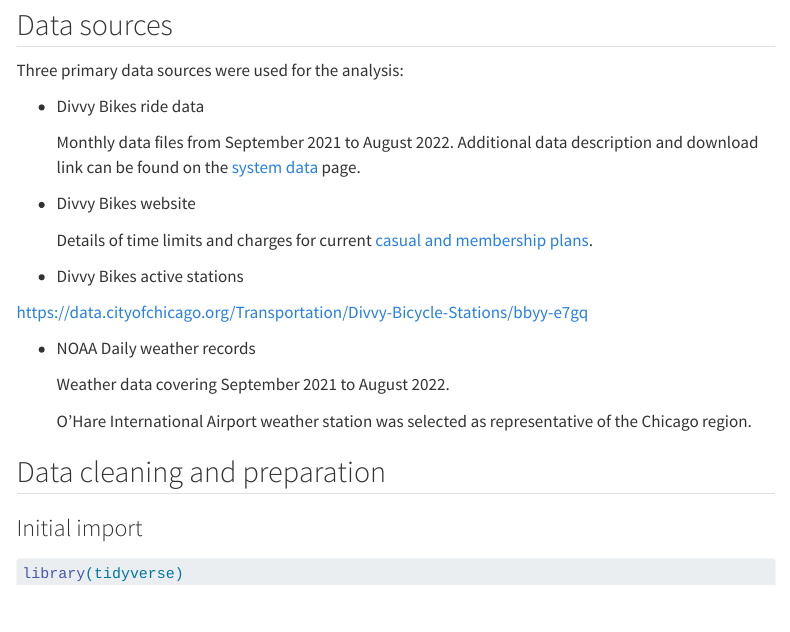
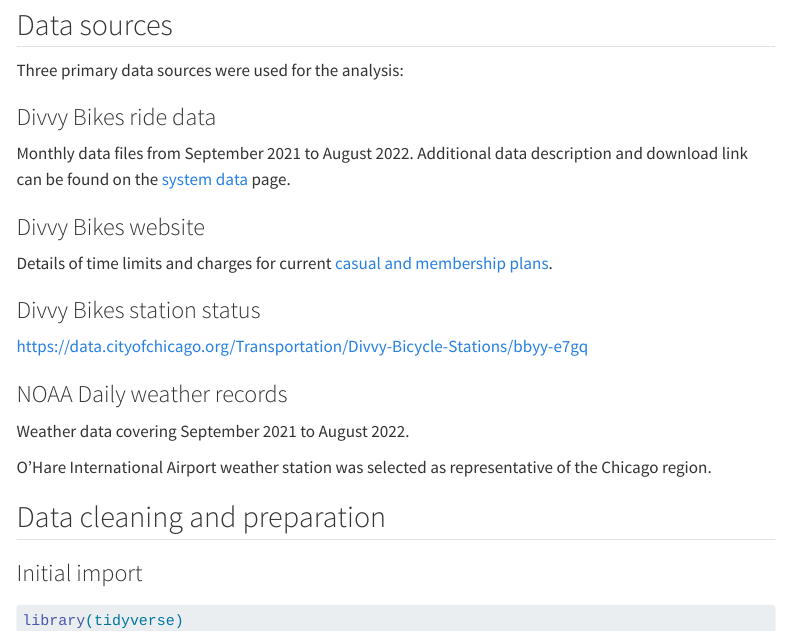
Before and after one commit to pajacobson/pajacobson.github.io, a Quarto document (projects/cyclistic/cyclistic.qmd): the page in a window 1100 px wide, from 380 px down. Rendered offline with R 4.5, knitr and Pandoc in place of Quarto, with nearby package versions; some code elsewhere in the file could not run offline; menus at the side of the page are left out.

Commit message:
Updates to formatting

```diff
--- a/projects/cyclistic/cyclistic.qmd
+++ b/projects/cyclistic/cyclistic.qmd
@@ -22,20 +22,20 @@
 ## Data sources
 Three primary data sources were used for the analysis:
 
-- Divvy Bikes ride data
+### Divvy Bikes ride data
 
   Monthly data files from September 2021 to August 2022.
   Additional data description and download link can be found on the [system data](https://ride.divvybikes.com/system-data) page.
 
-- Divvy Bikes website
+### Divvy Bikes website
 
   Details of time limits and charges for current [casual and membership plans](https://ride.divvybikes.com/pricing).
 
-- Divvy Bikes active stations
+### Divvy Bikes station status
 
 https://data.cityofchicago.org/Transportation/Divvy-Bicycle-Stations/bbyy-e7gq
 
-- NOAA Daily weather records
+### NOAA Daily weather records
 
   Weather data covering September 2021 to August 2022.
 
```
Also changed, not shown: 1 other file.
